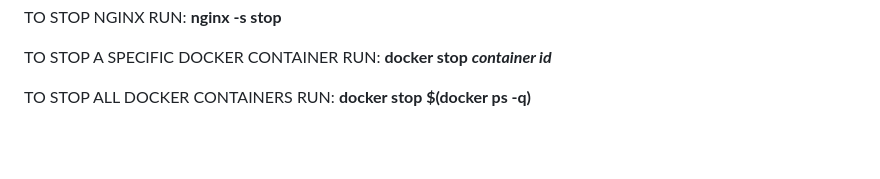
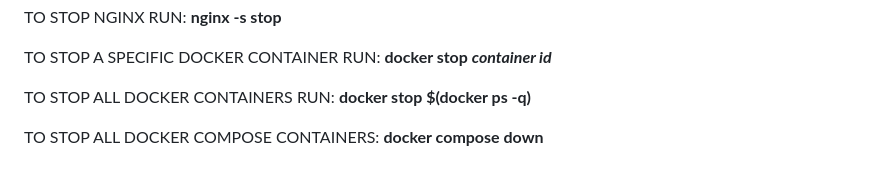
Before and after one commit to MonetCarriere/Nginx-Docker-Project, a Markdown page: README.md, the part around the change. Rendered like a GitHub page; blank space fills up the shorter version.

```diff
--- a/README.md
+++ b/README.md
@@ -233,3 +233,5 @@ TO STOP NGINX RUN: **nginx -s stop**
 TO STOP A SPECIFIC DOCKER CONTAINER RUN: **docker stop _container id_**
 
 TO STOP ALL DOCKER CONTAINERS RUN: **docker stop $(docker ps -q)**
+
+TO STOP ALL DOCKER COMPOSE CONTAINERS: **docker compose down**
```
